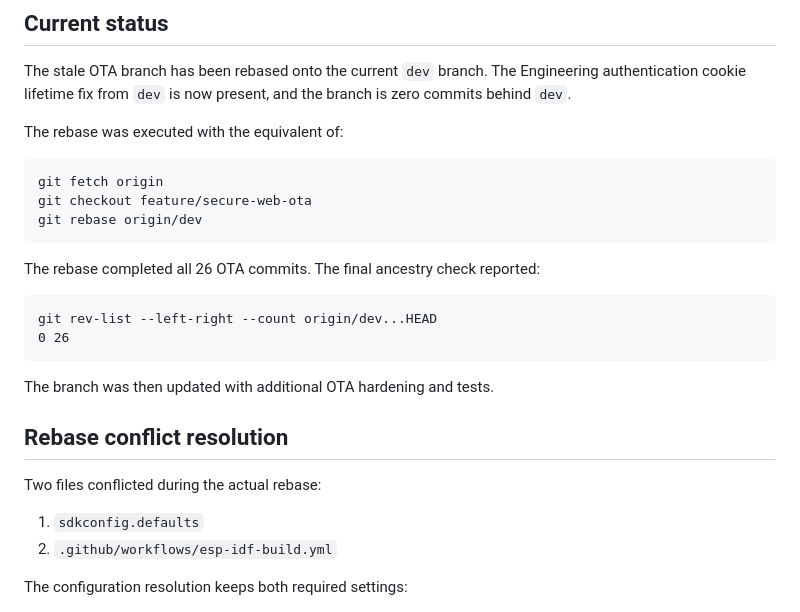
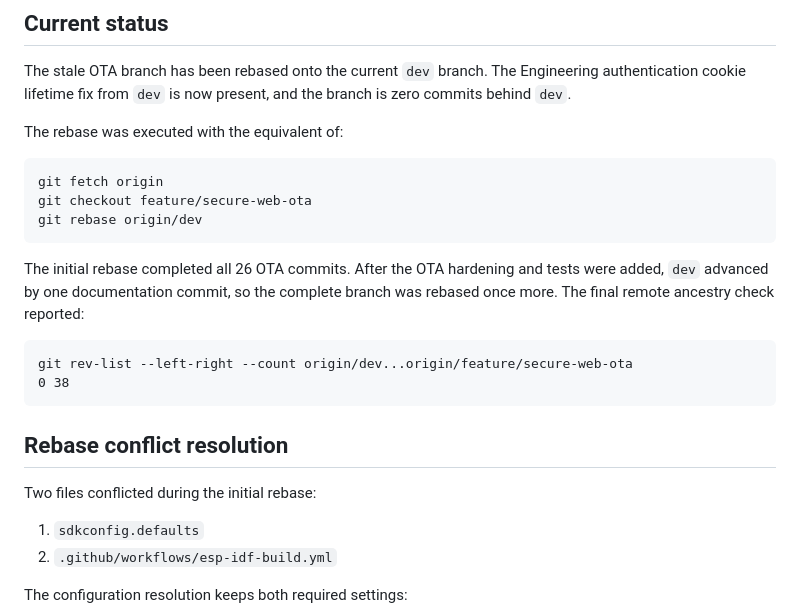
Before and after one commit to raohassandev/esp32_firmware, a Markdown page: docs/OTA_CHAT_HANDOFF.md, the part around the change. Rendered like a GitHub page.

Commit message:
docs: record final latest-dev rebase result

````diff
--- a/docs/OTA_CHAT_HANDOFF.md
+++ b/docs/OTA_CHAT_HANDOFF.md
@@ -16,18 +16,16 @@ git checkout feature/secure-web-ota
 git rebase origin/dev
 ```
 
-The rebase completed all 26 OTA commits. The final ancestry check reported:
+The initial rebase completed all 26 OTA commits. After the OTA hardening and tests were added, `dev` advanced by one documentation commit, so the complete branch was rebased once more. The final remote ancestry check reported:
 
 ```text
-git rev-list --left-right --count origin/dev...HEAD
-0 26
+git rev-list --left-right --count origin/dev...origin/feature/secure-web-ota
+0 38
 ```
-
-The branch was then updated with additional OTA hardening and tests.
 
 ## Rebase conflict resolution
 
-Two files conflicted during the actual rebase:
+Two files conflicted during the initial rebase:
 
 1. `sdkconfig.defaults`
 2. `.github/workflows/esp-idf-build.yml`
````
